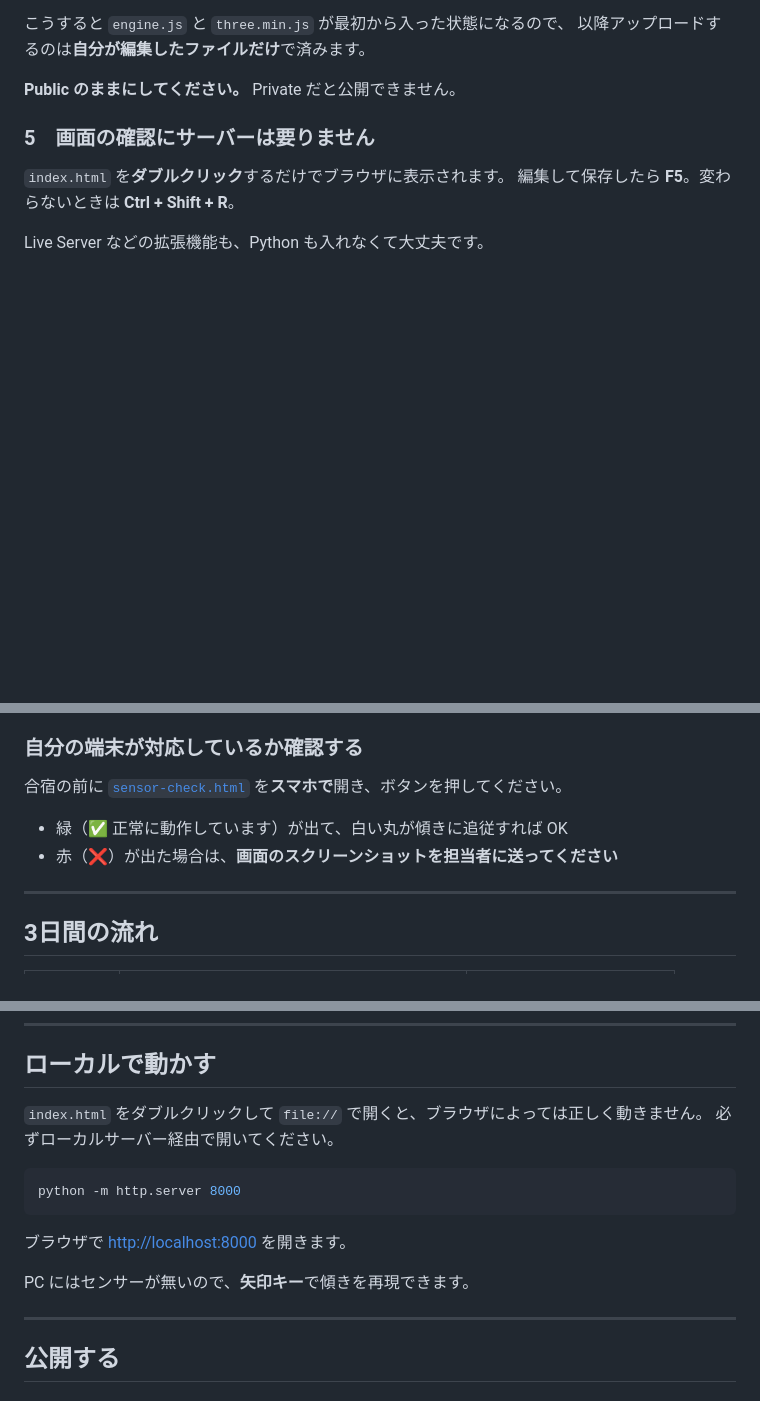
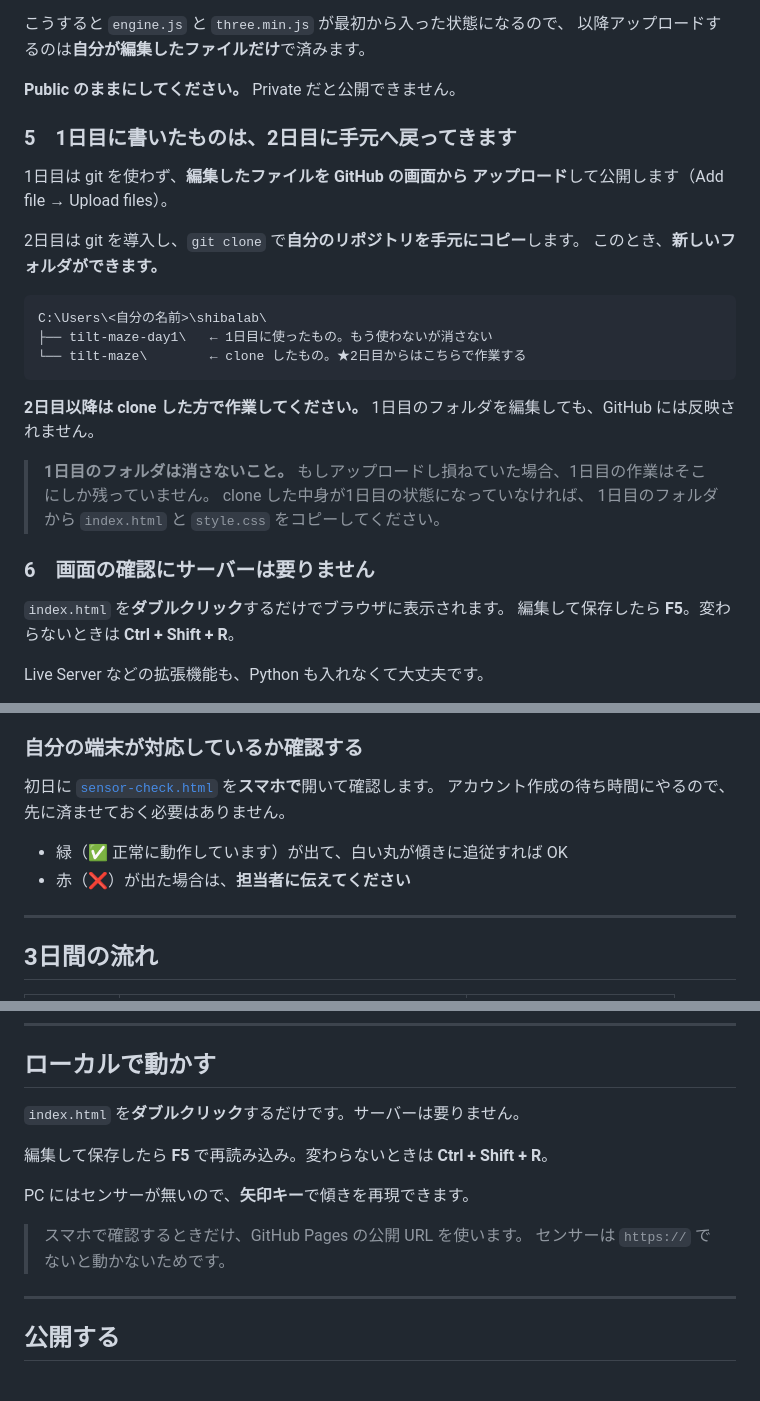
Before and after one commit to uni-bit/shibalab-tilt-maze, a Markdown page: README.md, 3 parts joined by grey strips. Drawn GitHub-style; blank space fills up the shorter version.

Commit message:
1日目から2日目へのフォルダ切り替えを追記し、矛盾を2件修正
clone で新しいフォルダができる件、初日のフォルダを消さない
理由、アップロード漏れ時の復旧手順を追加。

矛盾の修正: センサー確認は当日実施。ローカルサーバーは不要
(file:// で動くことを実測済み)。

Co-Authored-By: Claude Opus 5 <noreply@anthropic.com>

````diff
--- a/README.md
+++ b/README.md
@@ -64,7 +64,29 @@ C:\Users\<自分の名前>\shibalab\tilt-maze\
 
 **Public のままにしてください。** Private だと公開できません。
 
-### 5　画面の確認にサーバーは要りません
+### 5　1日目に書いたものは、2日目に手元へ戻ってきます
+
+1日目は git を使わず、**編集したファイルを GitHub の画面から
+アップロード**して公開します（Add file → Upload files）。
+
+2日目は git を導入し、`git clone` で**自分のリポジトリを手元にコピー**します。
+このとき、**新しいフォルダができます。**
+
+```
+C:\Users\<自分の名前>\shibalab\
+├── tilt-maze-day1\   ← 1日目に使ったもの。もう使わないが消さない
+└── tilt-maze\        ← clone したもの。★2日目からはこちらで作業する
+```
+
+**2日目以降は clone した方で作業してください。**
+1日目のフォルダを編集しても、GitHub には反映されません。
+
+> **1日目のフォルダは消さないこと。**
+> もしアップロードし損ねていた場合、1日目の作業はそこにしか残っていません。
+> clone した中身が1日目の状態になっていなければ、
+> 1日目のフォルダから `index.html` と `style.css` をコピーしてください。
+
+### 6　画面の確認にサーバーは要りません
 
 `index.html` を**ダブルクリック**するだけでブラウザに表示されます。
 編集して保存したら **F5**。変わらないときは **Ctrl + Shift + R**。
@@ -96,10 +118,11 @@ Live Server などの拡張機能も、Python も入れなくて大丈夫です
 
 ### 自分の端末が対応しているか確認する
 
-合宿の前に [`sensor-check.html`](sensor-check.html) を**スマホで**開き、ボタンを押してください。
+初日に [`sensor-check.html`](sensor-check.html) を**スマホで**開いて確認します。
+アカウント作成の待ち時間にやるので、先に済ませておく必要はありません。
 
 - 緑（✅ 正常に動作しています）が出て、白い丸が傾きに追従すれば OK
-- 赤（❌）が出た場合は、**画面のスクリーンショットを担当者に送ってください**
+- 赤（❌）が出た場合は、**担当者に伝えてください**
 
 ---
 
@@ -157,16 +180,14 @@ drawGoal(x, y, r)       // ゴールの穴を描く。x, y は中心、r は半
 
 ## ローカルで動かす
 
-`index.html` をダブルクリックして `file://` で開くと、ブラウザによっては正しく動きません。
-必ずローカルサーバー経由で開いてください。
+`index.html` を**ダブルクリック**するだけです。サーバーは要りません。
 
-```bash
-python -m http.server 8000
-```
-
-ブラウザで <http://localhost:8000> を開きます。
+編集して保存したら **F5** で再読み込み。変わらないときは **Ctrl + Shift + R**。
 
 PC にはセンサーが無いので、**矢印キー**で傾きを再現できます。
+
+> スマホで確認するときだけ、GitHub Pages の公開 URL を使います。
+> センサーは `https://` でないと動かないためです。
 
 ---
 
````
